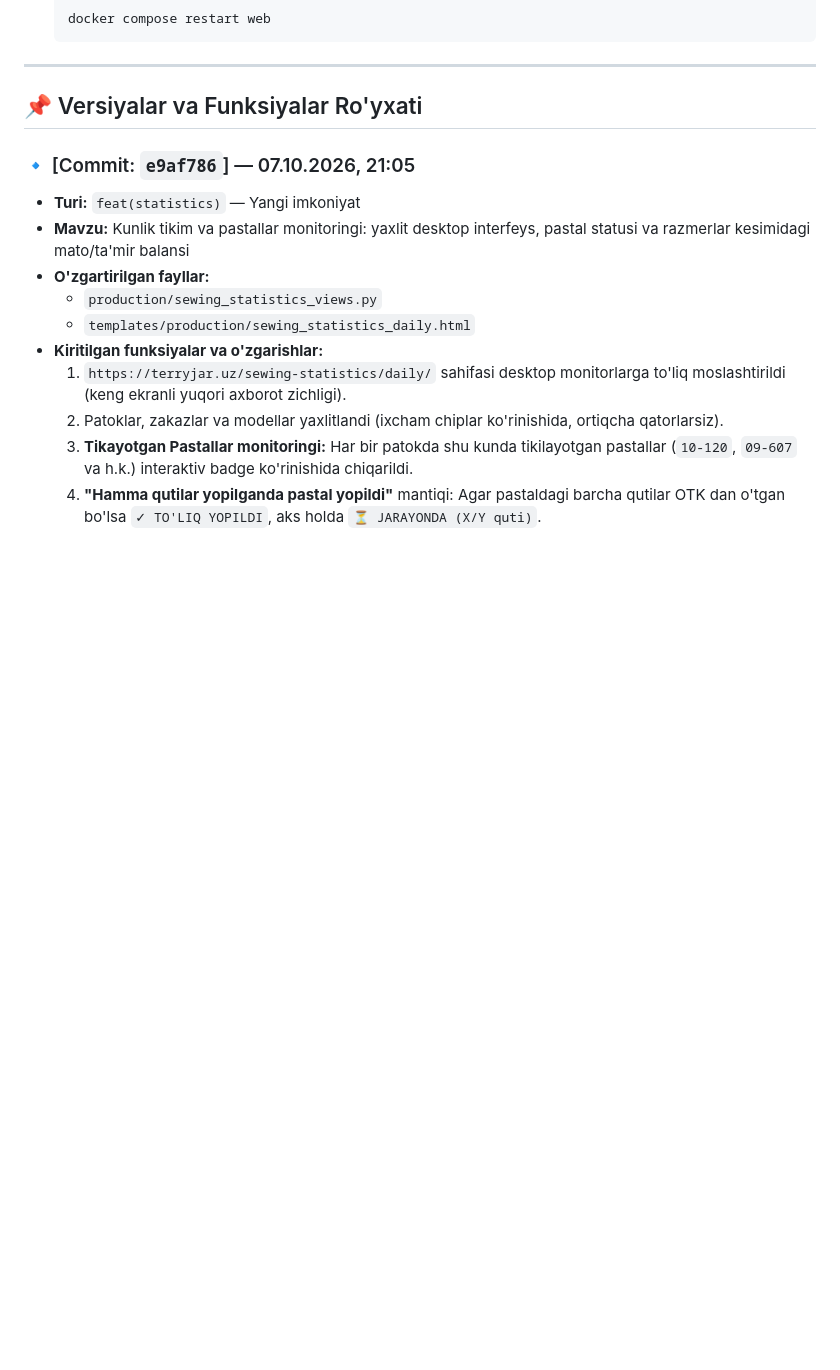
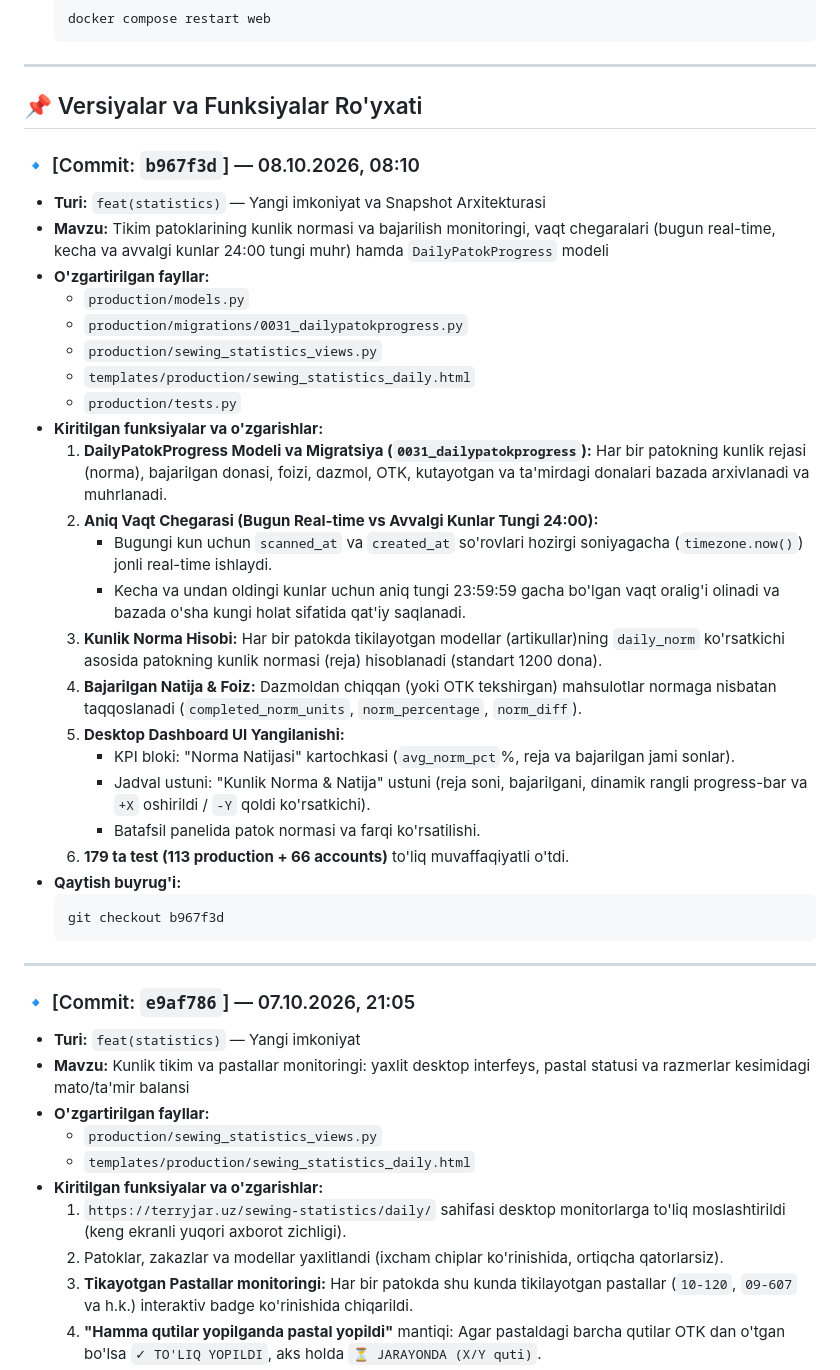
Before and after one commit to ibrohimjonrahmonov28/PAYROLL, a Markdown page: CHANGELOG.md, the part around the change. Drawn GitHub-style; blank space fills up the shorter version.

Commit message:
docs(changelog): document commit b967f3d with daily norm monitoring and midnight snapshot details

````diff
--- a/CHANGELOG.md
+++ b/CHANGELOG.md
@@ -28,6 +28,34 @@ Istalgan paytda tizimni avvalgi holatiga qaytarish yoki muayyan versiyani tekshi
 ---
 
 ## 📌 Versiyalar va Funksiyalar Ro'yxati
+
+### 🔹 [Commit: `b967f3d`] — 08.10.2026, 08:10
+* **Turi:** `feat(statistics)` — Yangi imkoniyat va Snapshot Arxitekturasi
+* **Mavzu:** Tikim patoklarining kunlik normasi va bajarilish monitoringi, vaqt chegaralari (bugun real-time, kecha va avvalgi kunlar 24:00 tungi muhr) hamda `DailyPatokProgress` modeli
+* **O'zgartirilgan fayllar:**
+  - `production/models.py`
+  - `production/migrations/0031_dailypatokprogress.py`
+  - `production/sewing_statistics_views.py`
+  - `templates/production/sewing_statistics_daily.html`
+  - `production/tests.py`
+* **Kiritilgan funksiyalar va o'zgarishlar:**
+  1. **DailyPatokProgress Modeli va Migratsiya (`0031_dailypatokprogress`):** Har bir patokning kunlik rejasi (norma), bajarilgan donasi, foizi, dazmol, OTK, kutayotgan va ta'mirdagi donalari bazada arxivlanadi va muhrlanadi.
+  2. **Aniq Vaqt Chegarasi (Bugun Real-time vs Avvalgi Kunlar Tungi 24:00):**
+     - Bugungi kun uchun `scanned_at` va `created_at` so'rovlari hozirgi soniyagacha (`timezone.now()`) jonli real-time ishlaydi.
+     - Kecha va undan oldingi kunlar uchun aniq tungi 23:59:59 gacha bo'lgan vaqt oralig'i olinadi va bazada o'sha kungi holat sifatida qat'iy saqlanadi.
+  3. **Kunlik Norma Hisobi:** Har bir patokda tikilayotgan modellar (artikullar)ning `daily_norm` ko'rsatkichi asosida patokning kunlik normasi (reja) hisoblanadi (standart 1200 dona).
+  4. **Bajarilgan Natija & Foiz:** Dazmoldan chiqqan (yoki OTK tekshirgan) mahsulotlar normaga nisbatan taqqoslanadi (`completed_norm_units`, `norm_percentage`, `norm_diff`).
+  5. **Desktop Dashboard UI Yangilanishi:**
+     - KPI bloki: "Norma Natijasi" kartochkasi (`avg_norm_pct`%, reja va bajarilgan jami sonlar).
+     - Jadval ustuni: "Kunlik Norma & Natija" ustuni (reja soni, bajarilgani, dinamik rangli progress-bar va `+X` oshirildi / `-Y` qoldi ko'rsatkichi).
+     - Batafsil panelida patok normasi va farqi ko'rsatilishi.
+  6. **179 ta test (113 production + 66 accounts)** to'liq muvaffaqiyatli o'tdi.
+* **Qaytish buyrug'i:**
+  ```bash
+  git checkout b967f3d
+  ```
+
+---
 
 ### 🔹 [Commit: `e9af786`] — 07.10.2026, 21:05
 * **Turi:** `feat(statistics)` — Yangi imkoniyat
````
